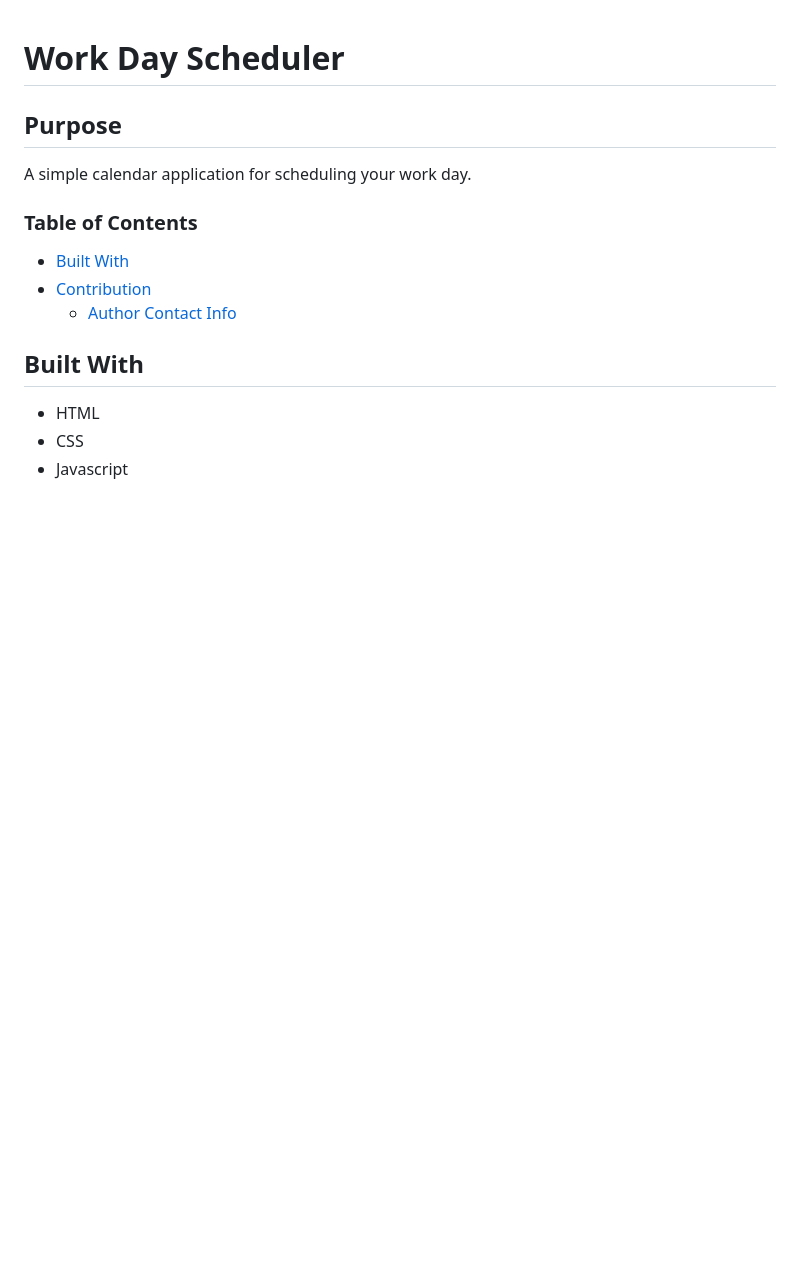
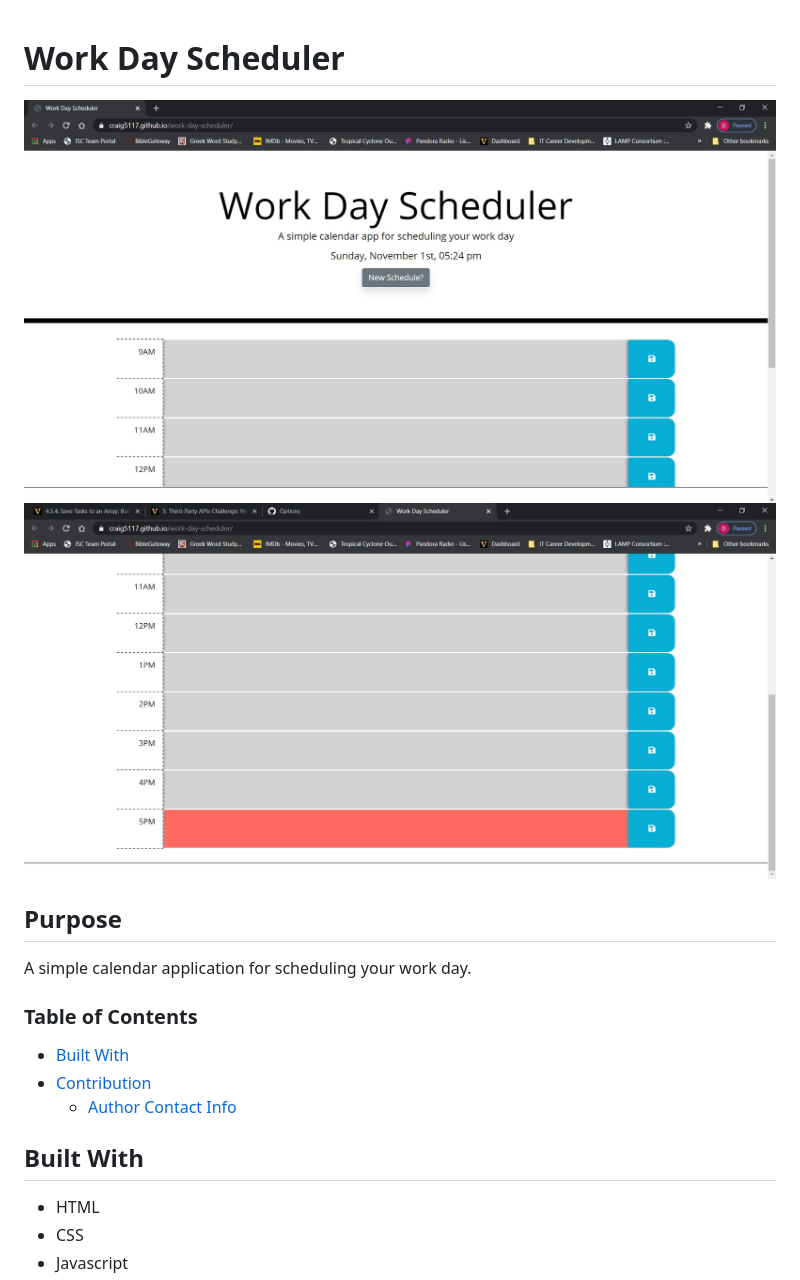
Before and after one commit to Craig5117/work-day-scheduler, a Markdown page: README.md, the part around the change. Drawn GitHub-style; pictures changed too: screenshots/screenshot-1.jpg (added), screenshots/screenshot-2.jpg (added); blank space fills up the shorter version.

Commit message:
readme finished

```diff
--- a/README.md
+++ b/README.md
@@ -1,5 +1,6 @@
 # Work Day Scheduler
-
+![Screenshot of Work Day Scheduler](./screenshots/screenshot-1.jpg)
+![Screenshot of Work Day Scheduler Color Status Example](./screenshots/screenshot-2.jpg)
 ## Purpose
 A simple calendar application for scheduling your work day.
 ### Table of Contents
```
